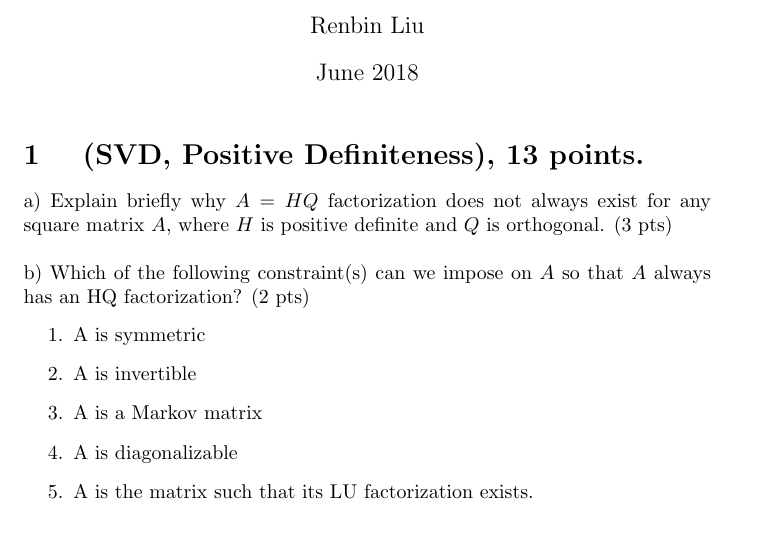
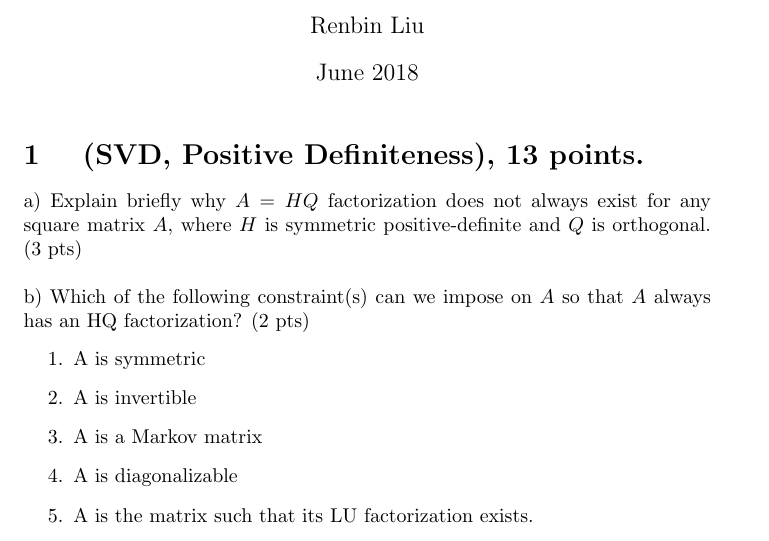
Before and after one commit to reliu375/1806LinearAlgebra, a LaTeX document (finals/main.tex): part of page 1 of 5, cut so that both start at the same text. Compiled offline with pdfLaTeX.

Commit message:
update spec for H

```diff
--- a/finals/main.tex
+++ b/finals/main.tex
@@ -17,7 +17,7 @@
 \maketitle
 
 \section{ (SVD, Positive Definiteness), 13 points. }
-\newline a) Explain briefly why \(A = HQ\) factorization does not always exist for any square matrix \(A\), where \(H\) is positive definite and \(Q\) is orthogonal. (3 pts)
+\newline a) Explain briefly why \(A = HQ\) factorization does not always exist for any square matrix \(A\), where \(H\) is symmetric positive-definite and \(Q\) is orthogonal. (3 pts)
 \newline
 \newline b) Which of the following constraint(s) can we impose on \(A\) so that \(A\) always has an HQ factorization? (2 pts)
 \begin{enumerate}
```
